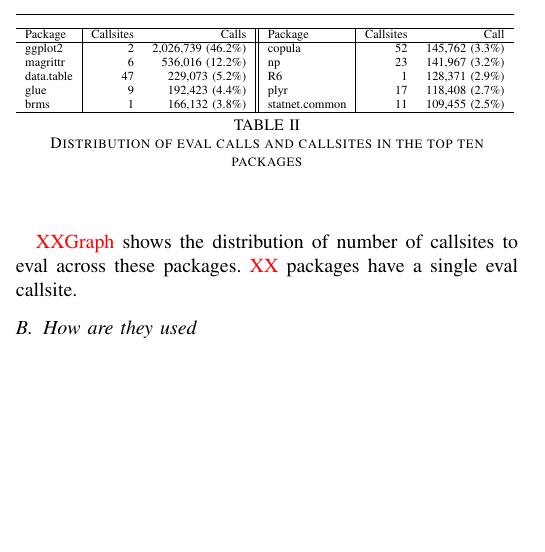
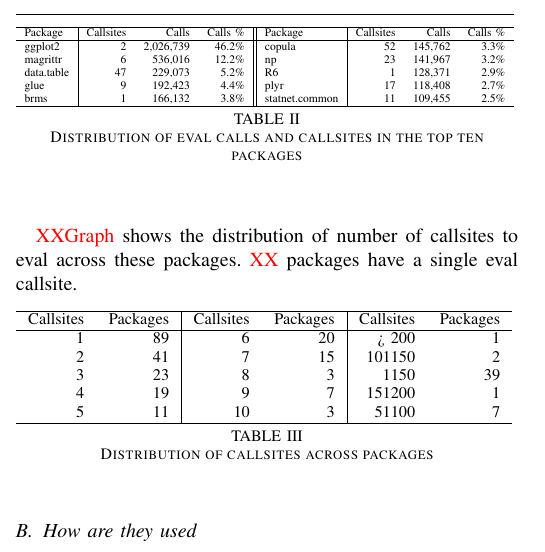
Before and after one commit to aviralg/revalstudy, a LaTeX paper (inst/paper/main.tex, which reads inst/paper/tag/counts.tex): part of one column of page 3 of 4, cut so that both start at the same text, the shorter picture padded with empty space. Compiled offline with pdfLaTeX; a missing font is replaced by an installed copy or a similar font; a LaTeX package or settings file that is missing is left out.

Commit message:
Add tags and call site summary

```diff
--- a/inst/paper/main.tex
+++ b/inst/paper/main.tex
@@ -13,7 +13,7 @@
 \usepackage{xspace}
 \usepackage{url}
 
-\input{counts.tex}
+\input{tag/counts.tex}
 \input{tag/corpus.tex}
 
 \graphicspath{{img/}}
@@ -384,17 +384,17 @@ eval calls. A single callsite of \TopTenPackageNameA accounts for over
 
 \begin{table}[ht]
   \resizebox{\columnwidth}{!}{%
-    \begin{tabular}{l|rr||l|rr}
+    \begin{tabular}{l|rrr||l|rrr}
       \hline
-      \multicolumn{3}{c}{}& \multicolumn{3}{c}{} \\
-      \cline{1-3} \cline{4-6}
-      Package & Callsites & Calls & Package & Callsites & Call\\
+      \multicolumn{4}{c}{}& \multicolumn{4}{c}{} \\
+      \cline{1-4} \cline{5-8}
+      Package & Callsites & Calls & Calls \% & Package & Callsites & Calls & Calls \%\\
       \hline
-      \TopTenPackageNameA & \TopTenPackageCallsiteCountA & \TopTenPackageCallCountA (\TopTenPackageCallPercA) & \TopTenPackageNameF & \TopTenPackageCallsiteCountF & \TopTenPackageCallCountF (\TopTenPackageCallPercF) \\
-      \TopTenPackageNameB & \TopTenPackageCallsiteCountB & \TopTenPackageCallCountB (\TopTenPackageCallPercB) & \TopTenPackageNameG & \TopTenPackageCallsiteCountG & \TopTenPackageCallCountG (\TopTenPackageCallPercG) \\
-      \TopTenPackageNameC & \TopTenPackageCallsiteCountC & \TopTenPackageCallCountC (\TopTenPackageCallPercC) & \TopTenPackageNameH & \TopTenPackageCallsiteCountH & \TopTenPackageCallCountH (\TopTenPackageCallPercH) \\
-      \TopTenPackageNameD & \TopTenPackageCallsiteCountD & \TopTenPackageCallCountD (\TopTenPackageCallPercD) & \TopTenPackageNameI & \TopTenPackageCallsiteCountI & \TopTenPackageCallCountI (\TopTenPackageCallPercI) \\
-      \TopTenPackageNameE & \TopTenPackageCallsiteCountE & \TopTenPackageCallCountE (\TopTenPackageCallPercE) & \TopTenPackageNameJ & \TopTenPackageCallsiteCountJ & \TopTenPackageCallCountJ (\TopTenPackageCallPercJ) \\
+      \TopTenPackageNameA & \TopTenPackageCallsiteCountA & \TopTenPackageCallCountA &\TopTenPackageCallPercA & \TopTenPackageNameF & \TopTenPackageCallsiteCountF & \TopTenPackageCallCountF & \TopTenPackageCallPercF \\
+      \TopTenPackageNameB & \TopTenPackageCallsiteCountB & \TopTenPackageCallCountB &\TopTenPackageCallPercB & \TopTenPackageNameG & \TopTenPackageCallsiteCountG & \TopTenPackageCallCountG & \TopTenPackageCallPercG \\
+      \TopTenPackageNameC & \TopTenPackageCallsiteCountC & \TopTenPackageCallCountC &\TopTenPackageCallPercC & \TopTenPackageNameH & \TopTenPackageCallsiteCountH & \TopTenPackageCallCountH & \TopTenPackageCallPercH \\
+      \TopTenPackageNameD & \TopTenPackageCallsiteCountD & \TopTenPackageCallCountD &\TopTenPackageCallPercD & \TopTenPackageNameI & \TopTenPackageCallsiteCountI & \TopTenPackageCallCountI & \TopTenPackageCallPercI \\
+      \TopTenPackageNameE & \TopTenPackageCallsiteCountE & \TopTenPackageCallCountE &\TopTenPackageCallPercE & \TopTenPackageNameJ & \TopTenPackageCallsiteCountJ & \TopTenPackageCallCountJ & \TopTenPackageCallPercJ \\
       \hline
     \end{tabular}
   }
@@ -405,6 +405,26 @@ eval calls. A single callsite of \TopTenPackageNameA accounts for over
 
 \missingGraph shows the distribution of number of callsites to eval across these
 packages. \missingNumber packages have a single eval callsite.
+
+
+\begin{table}[ht]
+  \resizebox{\columnwidth}{!}{%
+    \begin{tabular}{rr|rr|rr}
+      \hline
+      Callsites & Packages & Callsites & Packages & Callsites & Packages \\
+      \hline
+      \SiteSummarySiteCountA & \SiteSummaryPackageCountA & \SiteSummarySiteCountF & \SiteSummaryPackageCountF & \SiteSummarySiteCountK & \SiteSummaryPackageCountK \\
+      \SiteSummarySiteCountB & \SiteSummaryPackageCountB & \SiteSummarySiteCountG & \SiteSummaryPackageCountG & \SiteSummarySiteCountL & \SiteSummaryPackageCountL \\
+      \SiteSummarySiteCountC & \SiteSummaryPackageCountC & \SiteSummarySiteCountH & \SiteSummaryPackageCountH & \SiteSummarySiteCountM & \SiteSummaryPackageCountM \\
+      \SiteSummarySiteCountD & \SiteSummaryPackageCountD & \SiteSummarySiteCountI & \SiteSummaryPackageCountI & \SiteSummarySiteCountN & \SiteSummaryPackageCountN \\
+      \SiteSummarySiteCountE & \SiteSummaryPackageCountE & \SiteSummarySiteCountJ & \SiteSummaryPackageCountJ & \SiteSummarySiteCountO & \SiteSummaryPackageCountO \\
+      \hline
+    \end{tabular}
+  }
+  \label{table:site-package-summary}
+  \caption{Distribution of callsites across packages}
+\end{table}
+
 
 
 \subsection{How are they used}
--- a/inst/paper/counts.tex
+++ b/inst/paper/tag/counts.tex
@@ -161,3 +161,48 @@
 \newcommand{\TopTenPackageCallCountJRnd}{109.5K\xspace}
 \newcommand{\TopTenPackageCallCountJ}{109,455\xspace}
 \newcommand{\TopTenPackageCallPercJ}{2.5\%\xspace}
+\newcommand{\SiteSummarySiteCountA}{1\xspace}
+\newcommand{\SiteSummaryPackageCountARnd}{89\xspace}
+\newcommand{\SiteSummaryPackageCountA}{89\xspace}
+\newcommand{\SiteSummarySiteCountB}{2\xspace}
+\newcommand{\SiteSummaryPackageCountBRnd}{41\xspace}
+\newcommand{\SiteSummaryPackageCountB}{41\xspace}
+\newcommand{\SiteSummarySiteCountC}{3\xspace}
+\newcommand{\SiteSummaryPackageCountCRnd}{23\xspace}
+\newcommand{\SiteSummaryPackageCountC}{23\xspace}
+\newcommand{\SiteSummarySiteCountD}{4\xspace}
+\newcommand{\SiteSummaryPackageCountDRnd}{19\xspace}
+\newcommand{\SiteSummaryPackageCountD}{19\xspace}
+\newcommand{\SiteSummarySiteCountE}{5\xspace}
+\newcommand{\SiteSummaryPackageCountERnd}{11\xspace}
+\newcommand{\SiteSummaryPackageCountE}{11\xspace}
+\newcommand{\SiteSummarySiteCountF}{6\xspace}
+\newcommand{\SiteSummaryPackageCountFRnd}{20\xspace}
+\newcommand{\SiteSummaryPackageCountF}{20\xspace}
+\newcommand{\SiteSummarySiteCountG}{7\xspace}
+\newcommand{\SiteSummaryPackageCountGRnd}{15\xspace}
+\newcommand{\SiteSummaryPackageCountG}{15\xspace}
+\newcommand{\SiteSummarySiteCountH}{8\xspace}
+\newcommand{\SiteSummaryPackageCountHRnd}{3\xspace}
+\newcommand{\SiteSummaryPackageCountH}{3\xspace}
+\newcommand{\SiteSummarySiteCountI}{9\xspace}
+\newcommand{\SiteSummaryPackageCountIRnd}{7\xspace}
+\newcommand{\SiteSummaryPackageCountI}{7\xspace}
+\newcommand{\SiteSummarySiteCountJ}{10\xspace}
+\newcommand{\SiteSummaryPackageCountJRnd}{3\xspace}
+\newcommand{\SiteSummaryPackageCountJ}{3\xspace}
+\newcommand{\SiteSummarySiteCountK}{> 200\xspace}
+\newcommand{\SiteSummaryPackageCountKRnd}{1\xspace}
+\newcommand{\SiteSummaryPackageCountK}{1\xspace}
+\newcommand{\SiteSummarySiteCountL}{101150\xspace}
+\newcommand{\SiteSummaryPackageCountLRnd}{2\xspace}
+\newcommand{\SiteSummaryPackageCountL}{2\xspace}
+\newcommand{\SiteSummarySiteCountM}{1150\xspace}
+\newcommand{\SiteSummaryPackageCountMRnd}{39\xspace}
+\newcommand{\SiteSummaryPackageCountM}{39\xspace}
+\newcommand{\SiteSummarySiteCountN}{151200\xspace}
+\newcommand{\SiteSummaryPackageCountNRnd}{1\xspace}
+\newcommand{\SiteSummaryPackageCountN}{1\xspace}
+\newcommand{\SiteSummarySiteCountO}{51100\xspace}
+\newcommand{\SiteSummaryPackageCountORnd}{7\xspace}
+\newcommand{\SiteSummaryPackageCountO}{7\xspace}
```
Also changed, not shown: 1 other file.
